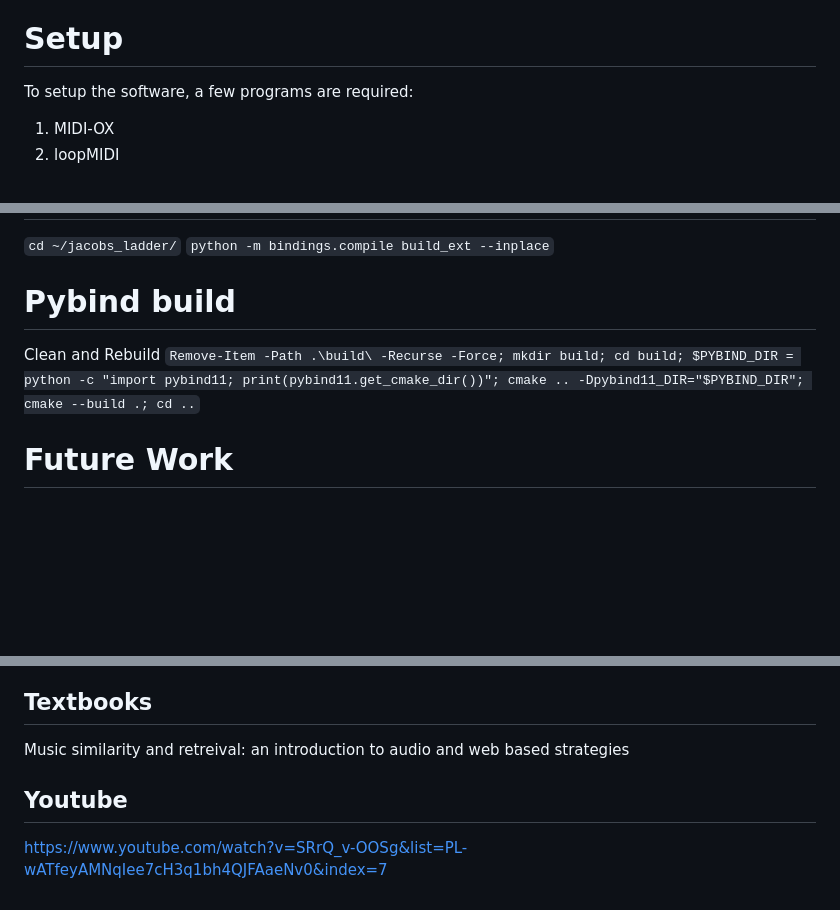
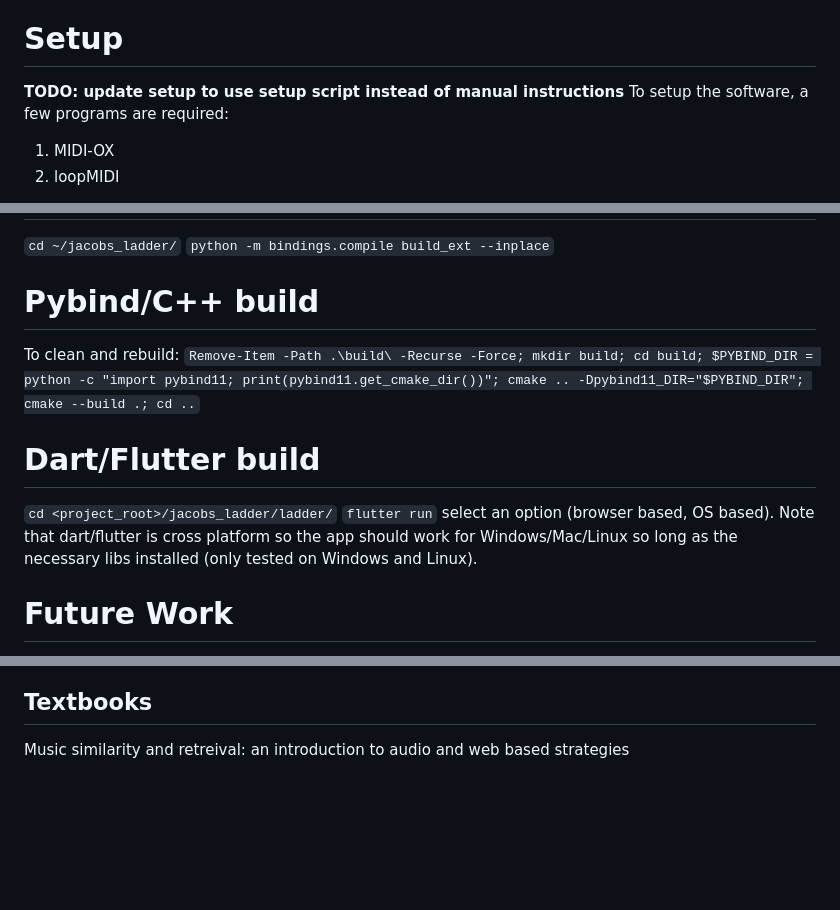
Before and after one commit to awilson96/jacobs_ladder, a Markdown page: README.md, 3 parts joined by grey strips. Rendered like a GitHub page; blank space fills up the shorter version.

Commit message:
Update README.md
Added to about page

```diff
--- a/README.md
+++ b/README.md
@@ -3,5 +3,6 @@ JacobsLadder is an opens source Music AI project which conveys music theory insi
 
 # Setup
+**TODO: update setup to use setup script instead of manual instructions**
 To setup the software, a few programs are required:
 1. MIDI-OX
 2. loopMIDI
@@ -42,10 +43,14 @@ options:
 `cd ~/jacobs_ladder/`
 `python -m bindings.compile build_ext --inplace`
 
-# Pybind build
-Clean and Rebuild
+# Pybind/C++ build
+To clean and rebuild:
 `Remove-Item -Path .\build\ -Recurse -Force; mkdir build; cd build; $PYBIND_DIR = python -c "import pybind11; print(pybind11.get_cmake_dir())"; cmake .. -Dpybind11_DIR="$PYBIND_DIR"; cmake --build .; cd ..`
 
+# Dart/Flutter build
+`cd <project_root>/jacobs_ladder/ladder/`
+`flutter run`
+select an option (browser based, OS based). Note that dart/flutter is cross platform so the app should work for Windows/Mac/Linux so long as the necessary libs installed (only tested on Windows and Linux).
 
 # Future Work
 1. Multiple instances of Jacob with different instrument configurations
@@ -94,6 +99,3 @@ Clean and Rebuild
 
 ## Textbooks
 Music similarity and retreival: an introduction to audio and web based strategies
-
-## Youtube
-https://www.youtube.com/watch?v=SRrQ_v-OOSg&list=PL-wATfeyAMNqIee7cH3q1bh4QJFAaeNv0&index=7
```
Also changed, not shown: other parts of README.md (+1 -1 lines).
